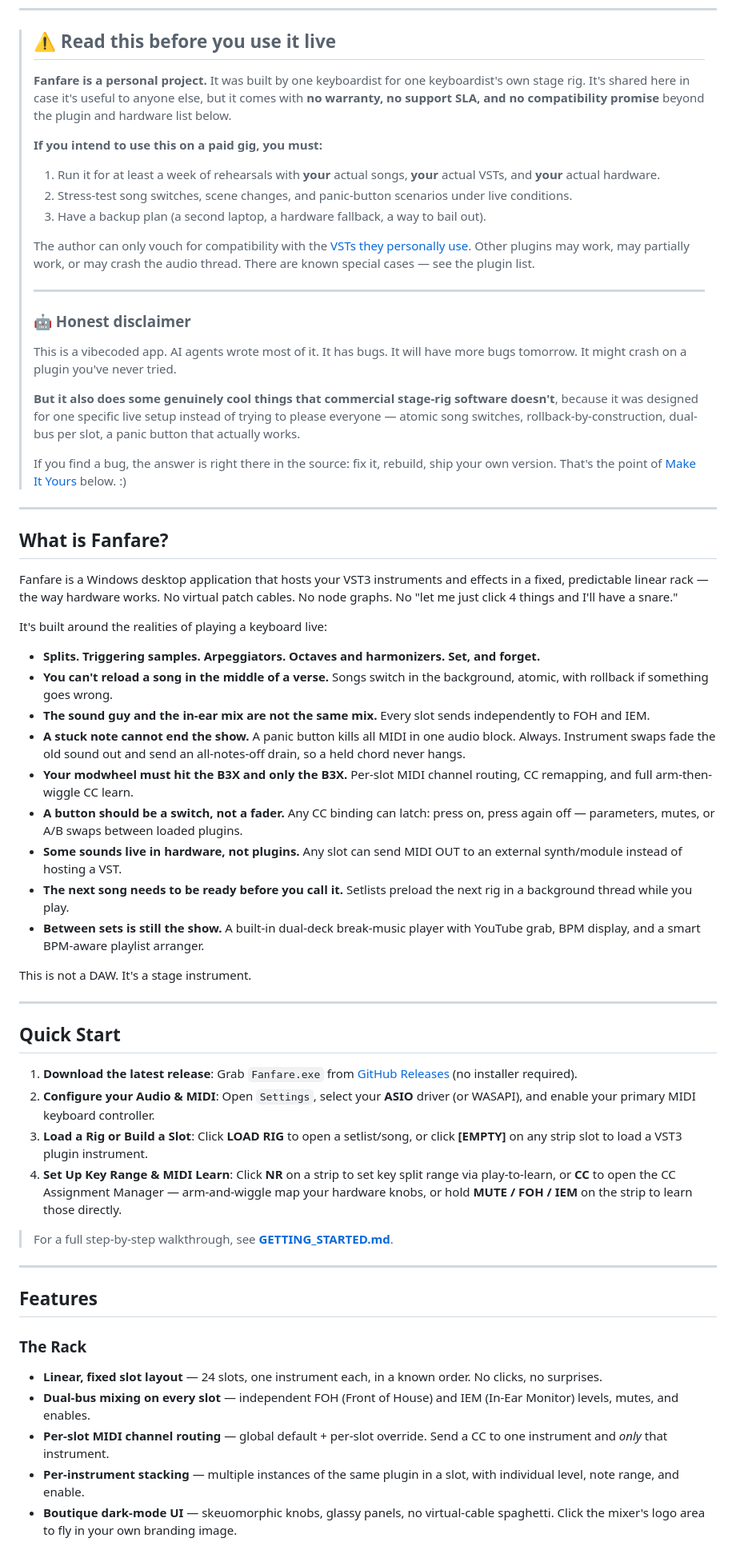
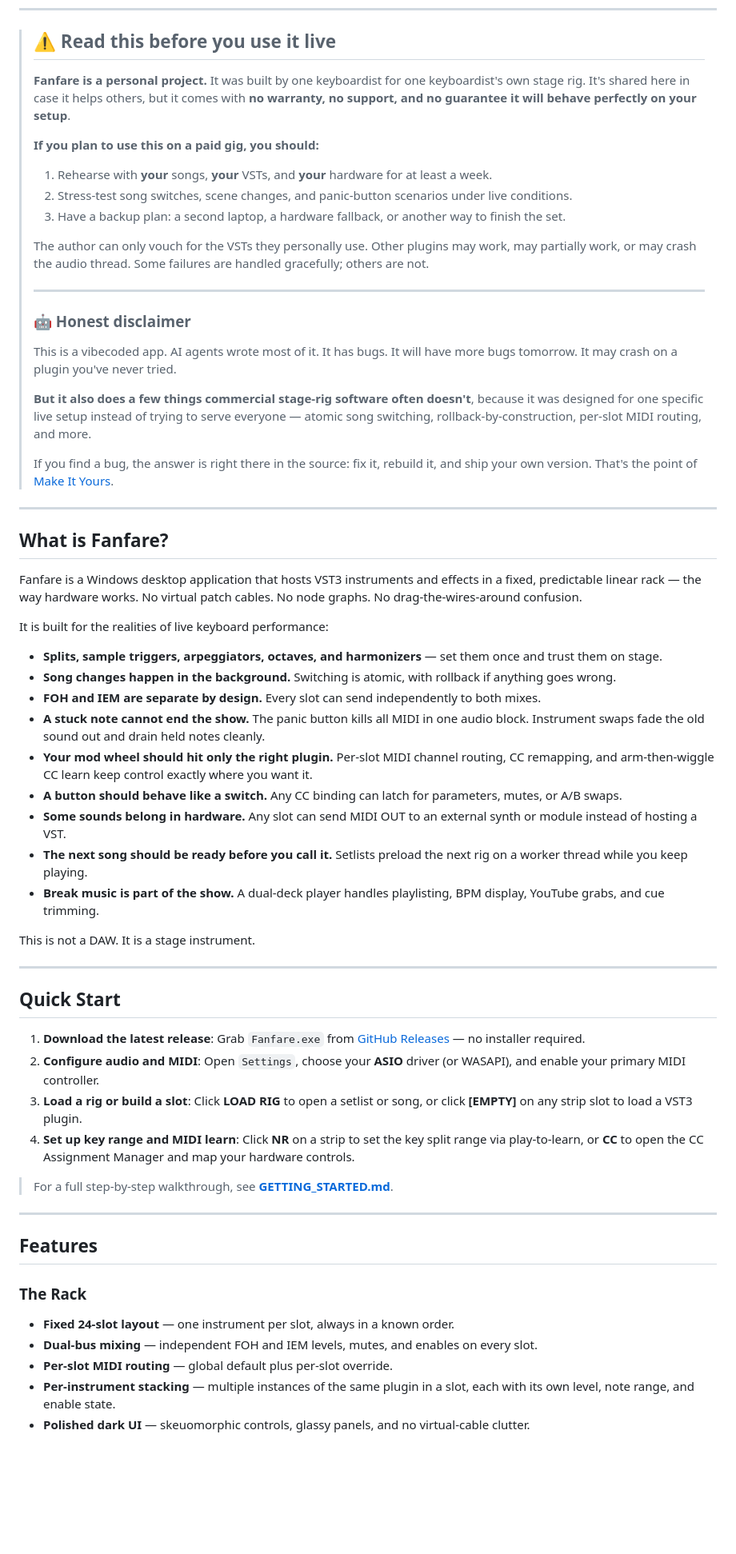
Before and after one commit to openrig-host/openrig, a Markdown page: README.md, the part around one of its changes. Shown at 80% size. Drawn GitHub-style; blank space fills up the shorter version.

Commit message:
Rewrite README.md to be shorter, punchier, more polished, and more marketing-oriented while preserving the project’s meaning.

```diff
--- a/README.md
+++ b/README.md
@@ -22,53 +22,53 @@ A rack-based VST3 host (and MIDI router) built for one job: getting you through
 
 > ## ⚠️ Read this before you use it live
 >
-> **Fanfare is a personal project.** It was built by one keyboardist for one keyboardist's own stage rig. It's shared here in case it's useful to anyone else, but it comes with **no warranty, no support SLA, and no compatibility promise** beyond the plugin and hardware list below.
+> **Fanfare is a personal project.** It was built by one keyboardist for one keyboardist's own stage rig. It's shared here in case it helps others, but it comes with **no warranty, no support, and no guarantee it will behave perfectly on your setup**.
 >
-> **If you intend to use this on a paid gig, you must:**
-> 1. Run it for at least a week of rehearsals with **your** actual songs, **your** actual VSTs, and **your** actual hardware.
+> **If you plan to use this on a paid gig, you should:**
+> 1. Rehearse with **your** songs, **your** VSTs, and **your** hardware for at least a week.
 > 2. Stress-test song switches, scene changes, and panic-button scenarios under live conditions.
-> 3. Have a backup plan (a second laptop, a hardware fallback, a way to bail out).
+> 3. Have a backup plan: a second laptop, a hardware fallback, or another way to finish the set.
 >
-> The author can only vouch for compatibility with the [VSTs they personally use](#tested-vst-compatibility). Other plugins may work, may partially work, or may crash the audio thread. There are known special cases — see the plugin list.
+> The author can only vouch for the VSTs they personally use. Other plugins may work, may partially work, or may crash the audio thread. Some failures are handled gracefully; others are not.
 >
 > ---
 >
 > ### 🤖 Honest disclaimer
 >
-> This is a vibecoded app. AI agents wrote most of it. It has bugs. It will have more bugs tomorrow. It might crash on a plugin you've never tried.
+> This is a vibecoded app. AI agents wrote most of it. It has bugs. It will have more bugs tomorrow. It may crash on a plugin you've never tried.
 >
-> **But it also does some genuinely cool things that commercial stage-rig software doesn't**, because it was designed for one specific live setup instead of trying to please everyone — atomic song switches, rollback-by-construction, dual-bus per slot, a panic button that actually works.
+> **But it also does a few things commercial stage-rig software often doesn't**, because it was designed for one specific live setup instead of trying to serve everyone — atomic song switching, rollback-by-construction, per-slot MIDI routing, and more.
 >
-> If you find a bug, the answer is right there in the source: fix it, rebuild, ship your own version. That's the point of [Make It Yours](#make-it-yours) below. :)
+> If you find a bug, the answer is right there in the source: fix it, rebuild it, and ship your own version. That's the point of [Make It Yours](#make-it-yours).
 
 ---
 
 ## What is Fanfare?
 
-Fanfare is a Windows desktop application that hosts your VST3 instruments and effects in a fixed, predictable linear rack — the way hardware works. No virtual patch cables. No node graphs. No "let me just click 4 things and I'll have a snare."
+Fanfare is a Windows desktop application that hosts VST3 instruments and effects in a fixed, predictable linear rack — the way hardware works. No virtual patch cables. No node graphs. No drag-the-wires-around confusion.
 
-It's built around the realities of playing a keyboard live:
+It is built for the realities of live keyboard performance:
 
-- **Splits. Triggering samples. Arpeggiators. Octaves and harmonizers. Set, and forget.**
-- **You can't reload a song in the middle of a verse.** Songs switch in the background, atomic, with rollback if something goes wrong.
-- **The sound guy and the in-ear mix are not the same mix.** Every slot sends independently to FOH and IEM.
-- **A stuck note cannot end the show.** A panic button kills all MIDI in one audio block. Always. Instrument swaps fade the old sound out and send an all-notes-off drain, so a held chord never hangs.
-- **Your modwheel must hit the B3X and only the B3X.** Per-slot MIDI channel routing, CC remapping, and full arm-then-wiggle CC learn.
-- **A button should be a switch, not a fader.** Any CC binding can latch: press on, press again off — parameters, mutes, or A/B swaps between loaded plugins.
-- **Some sounds live in hardware, not plugins.** Any slot can send MIDI OUT to an external synth/module instead of hosting a VST.
-- **The next song needs to be ready before you call it.** Setlists preload the next rig in a background thread while you play.
-- **Between sets is still the show.** A built-in dual-deck break-music player with YouTube grab, BPM display, and a smart BPM-aware playlist arranger.
+- **Splits, sample triggers, arpeggiators, octaves, and harmonizers** — set them once and trust them on stage.
+- **Song changes happen in the background.** Switching is atomic, with rollback if anything goes wrong.
+- **FOH and IEM are separate by design.** Every slot can send independently to both mixes.
+- **A stuck note cannot end the show.** The panic button kills all MIDI in one audio block. Instrument swaps fade the old sound out and drain held notes cleanly.
+- **Your mod wheel should hit only the right plugin.** Per-slot MIDI channel routing, CC remapping, and arm-then-wiggle CC learn keep control exactly where you want it.
+- **A button should behave like a switch.** Any CC binding can latch for parameters, mutes, or A/B swaps.
+- **Some sounds belong in hardware.** Any slot can send MIDI OUT to an external synth or module instead of hosting a VST.
+- **The next song should be ready before you call it.** Setlists preload the next rig on a worker thread while you keep playing.
+- **Break music is part of the show.** A dual-deck player handles playlisting, BPM display, YouTube grabs, and cue trimming.
 
-This is not a DAW. It's a stage instrument.
+This is not a DAW. It is a stage instrument.
 
 ---
 
 ## Quick Start
 
-1. **Download the latest release**: Grab `Fanfare.exe` from [GitHub Releases](https://github.com/openrig-host/openrig/releases/latest) (no installer required).
-2. **Configure your Audio & MIDI**: Open `Settings`, select your **ASIO** driver (or WASAPI), and enable your primary MIDI keyboard controller.
-3. **Load a Rig or Build a Slot**: Click **LOAD RIG** to open a setlist/song, or click **[EMPTY]** on any strip slot to load a VST3 plugin instrument.
-4. **Set Up Key Range & MIDI Learn**: Click **NR** on a strip to set key split range via play-to-learn, or **CC** to open the CC Assignment Manager — arm-and-wiggle map your hardware knobs, or hold **MUTE / FOH / IEM** on the strip to learn those directly.
+1. **Download the latest release**: Grab `Fanfare.exe` from [GitHub Releases](https://github.com/openrig-host/openrig/releases/latest) — no installer required.
+2. **Configure audio and MIDI**: Open `Settings`, choose your **ASIO** driver (or WASAPI), and enable your primary MIDI controller.
+3. **Load a rig or build a slot**: Click **LOAD RIG** to open a setlist or song, or click **[EMPTY]** on any strip slot to load a VST3 plugin.
+4. **Set up key range and MIDI learn**: Click **NR** on a strip to set the key split range via play-to-learn, or **CC** to open the CC Assignment Manager and map your hardware controls.
 
 > For a full step-by-step walkthrough, see **[GETTING_STARTED.md](GETTING_STARTED.md)**.
 
@@ -77,9 +77,9 @@ This is not a DAW. It's a stage instrument.
 ## Features
 
 ### The Rack
-- **Linear, fixed slot layout** — 24 slots, one instrument each, in a known order. No clicks, no surprises.
-- **Dual-bus mixing on every slot** — independent FOH (Front of House) and IEM (In-Ear Monitor) levels, mutes, and enables.
-- **Per-slot MIDI channel routing** — global default + per-slot override. Send a CC to one instrument and *only* that instrument.
-- **Per-instrument stacking** — multiple instances of the same plugin in a slot, with individual level, note range, and enable.
-- **Boutique dark-mode UI** — skeuomorphic knobs, glassy panels, no virtual-cable spaghetti. Click the mixer's logo area to fly in your own branding image.
+- **Fixed 24-slot layout** — one instrument per slot, always in a known order.
+- **Dual-bus mixing** — independent FOH and IEM levels, mutes, and enables on every slot.
+- **Per-slot MIDI routing** — global default plus per-slot override.
+- **Per-instrument stacking** — multiple instances of the same plugin in a slot, each with its own level, note range, and enable state.
+- **Polished dark UI** — skeuomorphic controls, glassy panels, and no virtual-cable clutter.
 
```
Also changed, not shown: other parts of README.md (+80 -80 lines).
